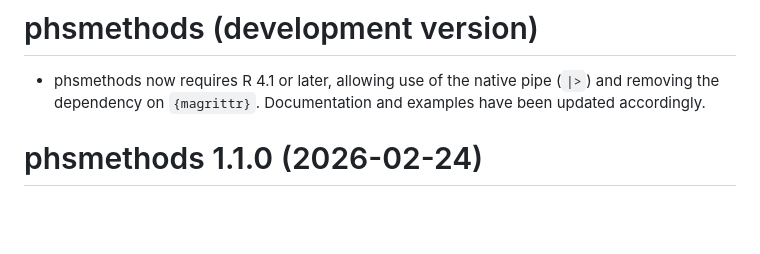
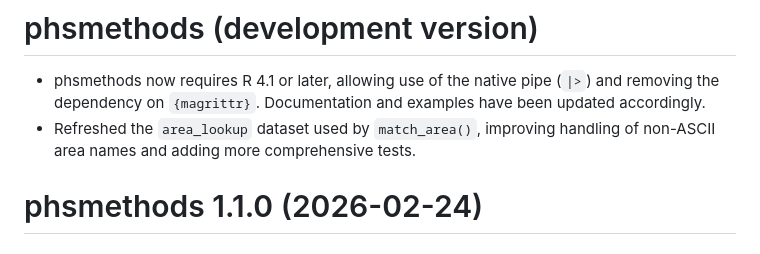
Before and after one commit to Public-Health-Scotland/phsmethods, a Markdown page: NEWS.md, the part around the change. Rendered like a GitHub page; blank space fills up the shorter version.

Commit message:
Add NEWS item

```diff
--- a/NEWS.md
+++ b/NEWS.md
@@ -1,6 +1,7 @@
 # phsmethods (development version)
 
 -   phsmethods now requires R 4.1 or later, allowing use of the native pipe (`|>`) and removing the dependency on `{magrittr}`. Documentation and examples have been updated accordingly.
+-   Refreshed the `area_lookup` dataset used by `match_area()`, improving handling of non-ASCII area names and adding more comprehensive tests.
 
 # phsmethods 1.1.0 (2026-02-24)
 
```
